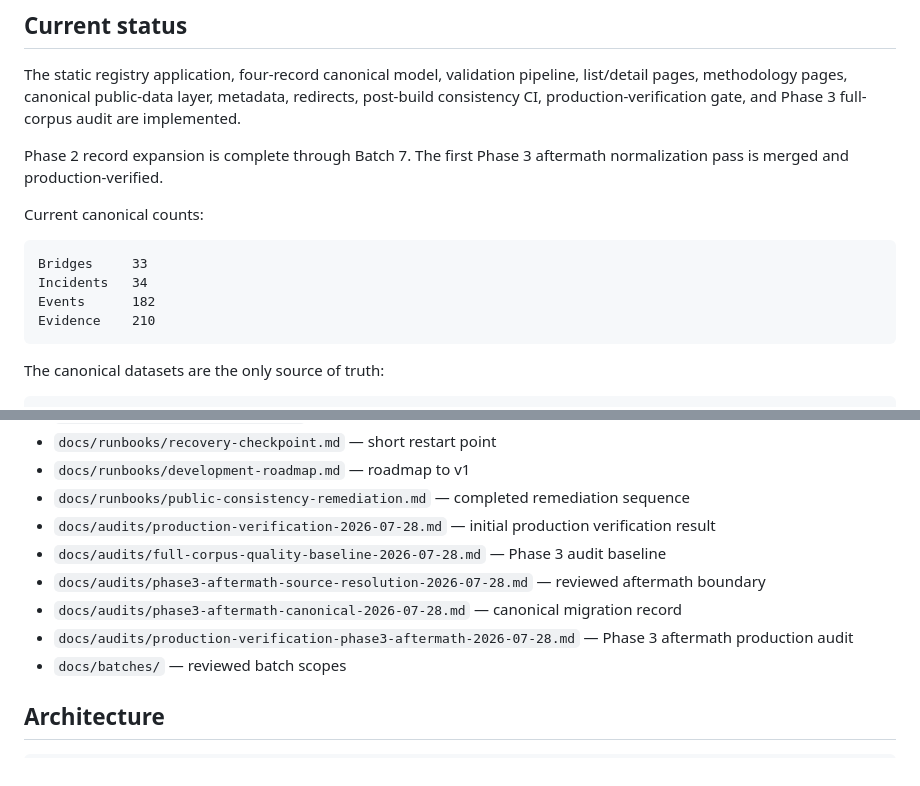
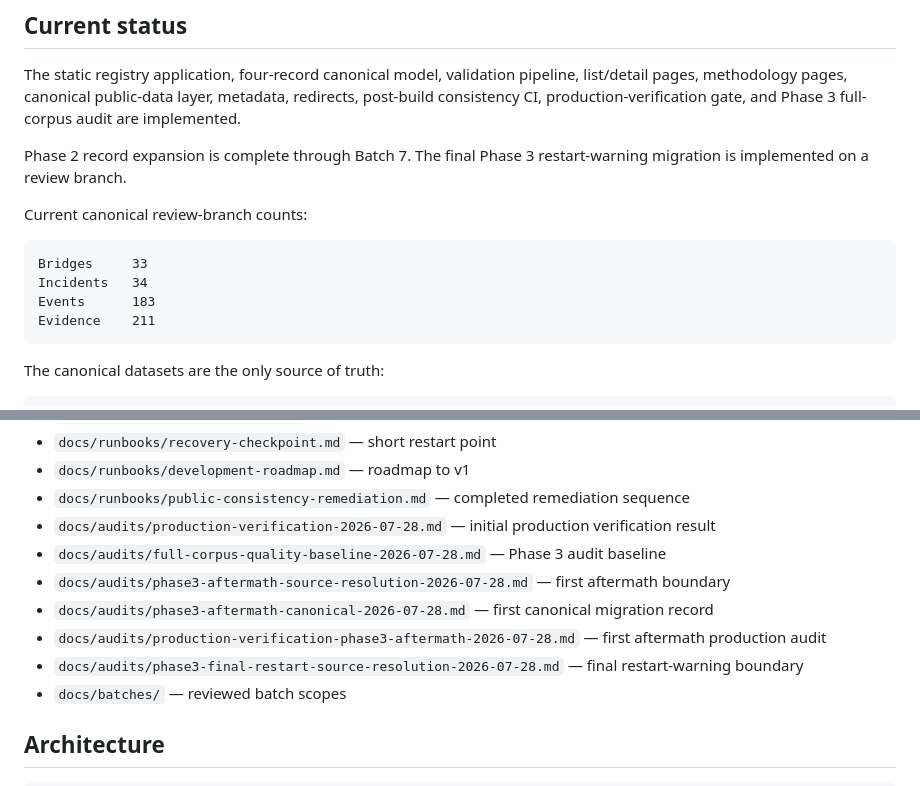
Before and after one commit to badjoke-lab/bridge-incident-registry, a Markdown page: README.md, 2 parts joined by grey strips. Rendered like a GitHub page.

Commit message:
docs: stage final restart canonical counts

````diff
--- a/README.md
+++ b/README.md
@@ -31,15 +31,15 @@ BIR is not:
 
 The static registry application, four-record canonical model, validation pipeline, list/detail pages, methodology pages, canonical public-data layer, metadata, redirects, post-build consistency CI, production-verification gate, and Phase 3 full-corpus audit are implemented.
 
-Phase 2 record expansion is complete through Batch 7. The first Phase 3 aftermath normalization pass is merged and production-verified.
+Phase 2 record expansion is complete through Batch 7. The final Phase 3 restart-warning migration is implemented on a review branch.
 
-Current canonical counts:
+Current canonical review-branch counts:
 
 ```text
 Bridges     33
 Incidents   34
-Events      182
-Evidence    210
+Events      183
+Evidence    211
 ```
 
 The canonical datasets are the only source of truth:
@@ -86,9 +86,10 @@ See `docs/machine-readable-public-layer.md` for the current contract and limits.
 - `docs/runbooks/public-consistency-remediation.md` — completed remediation sequence
 - `docs/audits/production-verification-2026-07-28.md` — initial production verification result
 - `docs/audits/full-corpus-quality-baseline-2026-07-28.md` — Phase 3 audit baseline
-- `docs/audits/phase3-aftermath-source-resolution-2026-07-28.md` — reviewed aftermath boundary
-- `docs/audits/phase3-aftermath-canonical-2026-07-28.md` — canonical migration record
-- `docs/audits/production-verification-phase3-aftermath-2026-07-28.md` — Phase 3 aftermath production audit
+- `docs/audits/phase3-aftermath-source-resolution-2026-07-28.md` — first aftermath boundary
+- `docs/audits/phase3-aftermath-canonical-2026-07-28.md` — first canonical migration record
+- `docs/audits/production-verification-phase3-aftermath-2026-07-28.md` — first aftermath production audit
+- `docs/audits/phase3-final-restart-source-resolution-2026-07-28.md` — final restart-warning boundary
 - `docs/batches/` — reviewed batch scopes
 
 ## Architecture
````
